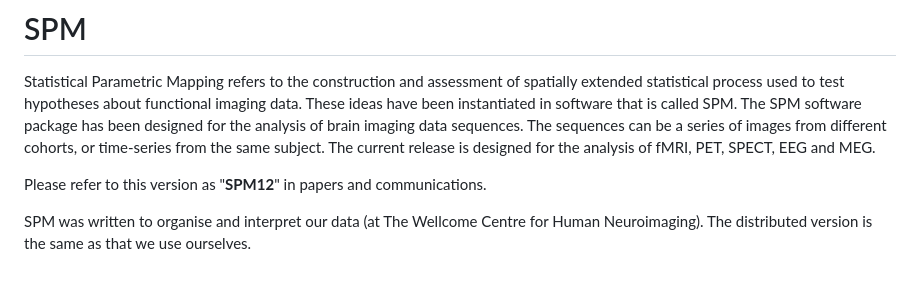
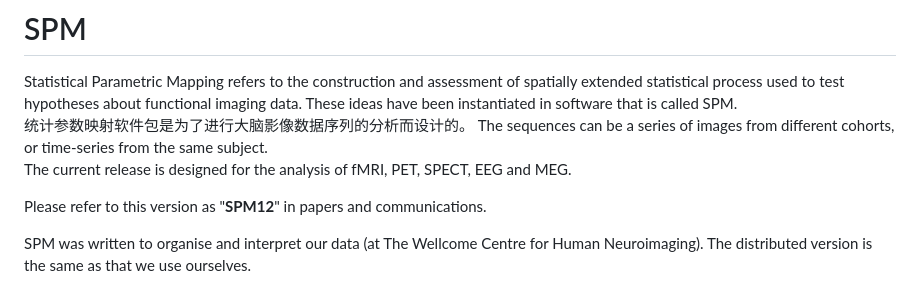
Before and after one commit to OpenHUTB/spm, a Markdown page: README.md, the part around the change. Drawn GitHub-style.

Commit message:
更新 README.md

```diff
--- a/README.md
+++ b/README.md
@@ -13,10 +13,12 @@
 
 Statistical Parametric Mapping refers to the construction and assessment of spatially
 extended statistical process used to test hypotheses about functional imaging data.
-These ideas have been instantiated in software that is called SPM.  The SPM software
-package has been designed for the analysis of brain imaging data sequences.  The
+These ideas have been instantiated in software that is called SPM.
+统计参数映射软件包是为了进行大脑影像数据序列的分析而设计的。
+The
 sequences can be a series of images from different cohorts, or time-series from the
-same subject.  The current release is designed for the analysis of fMRI, PET, SPECT,
+same subject.
+The current release is designed for the analysis of fMRI, PET, SPECT,
 EEG and MEG.
 
 Please refer to this version as "**SPM12**" in papers and communications.
```
